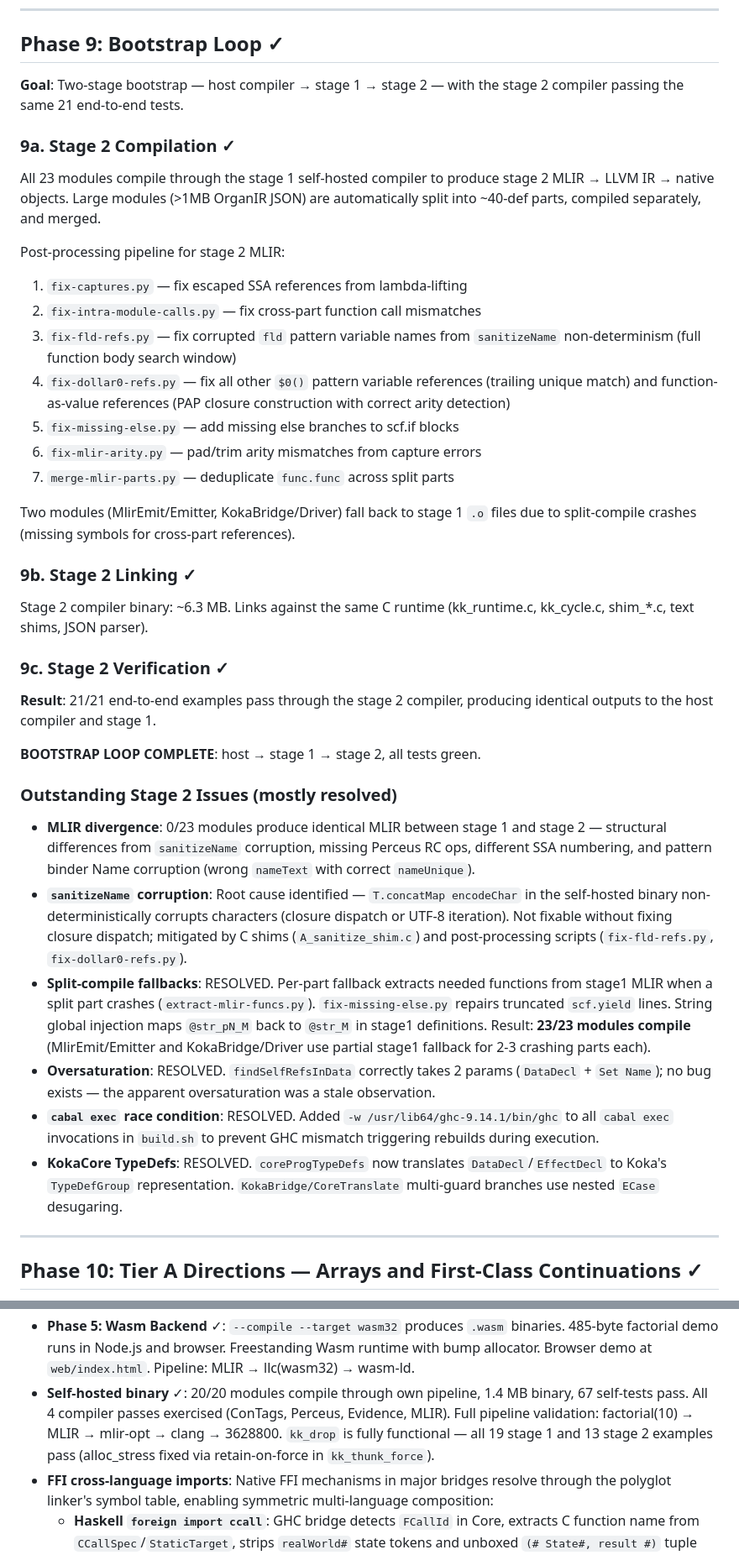
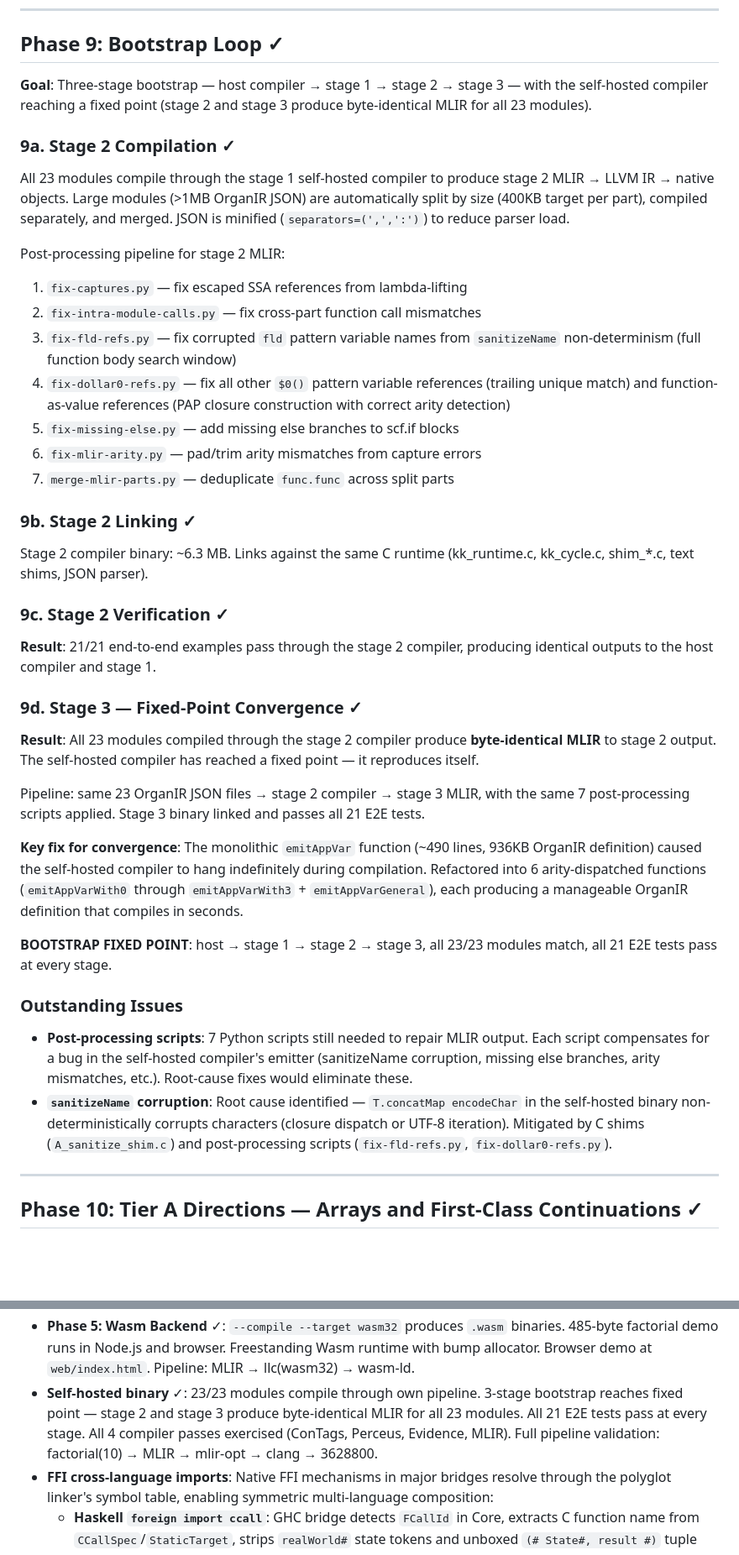
Before and after one commit to NadiaYvette/frankenstein, a Markdown page: ROADMAP.md, 2 parts joined by grey strips. Shown at 84% size. Rendered like a GitHub page; blank space fills up the shorter version.

Commit message:
Update roadmap: document 3-stage bootstrap fixed point (Phase 9d)
Stage 2 and stage 3 now produce byte-identical MLIR for all 23 modules.
Documents the emitAppVar refactoring, size-based JSON splitting, and
outstanding post-processing script issues.

Co-Authored-By: Claude Opus 4.6 <noreply@anthropic.com>

```diff
--- a/ROADMAP.md
+++ b/ROADMAP.md
@@ -594,14 +594,16 @@ self-hosted compiler. **Result**: 21/21 pass.
 
 ## Phase 9: Bootstrap Loop ✓
 
-**Goal**: Two-stage bootstrap — host compiler → stage 1 → stage 2 — with
-the stage 2 compiler passing the same 21 end-to-end tests.
+**Goal**: Three-stage bootstrap — host compiler → stage 1 → stage 2 → stage 3
+— with the self-hosted compiler reaching a fixed point (stage 2 and stage 3
+produce byte-identical MLIR for all 23 modules).
 
 ### 9a. Stage 2 Compilation ✓
 
 All 23 modules compile through the stage 1 self-hosted compiler to produce
 stage 2 MLIR → LLVM IR → native objects. Large modules (>1MB OrganIR JSON)
-are automatically split into ~40-def parts, compiled separately, and merged.
+are automatically split by size (400KB target per part), compiled separately,
+and merged. JSON is minified (`separators=(',',':')`) to reduce parser load.
 
 Post-processing pipeline for stage 2 MLIR:
 1. `fix-captures.py` — fix escaped SSA references from lambda-lifting
@@ -615,9 +617,6 @@ Post-processing pipeline for stage 2 MLIR:
 6. `fix-mlir-arity.py` — pad/trim arity mismatches from capture errors
 7. `merge-mlir-parts.py` — deduplicate `func.func` across split parts
 
-Two modules (MlirEmit/Emitter, KokaBridge/Driver) fall back to stage 1 `.o`
-files due to split-compile crashes (missing symbols for cross-part references).
-
 ### 9b. Stage 2 Linking ✓
 
 Stage 2 compiler binary: ~6.3 MB. Links against the same C runtime
@@ -628,34 +627,35 @@ Stage 2 compiler binary: ~6.3 MB. Links against the same C runtime
 **Result**: 21/21 end-to-end examples pass through the stage 2 compiler,
 producing identical outputs to the host compiler and stage 1.
 
-**BOOTSTRAP LOOP COMPLETE**: host → stage 1 → stage 2, all tests green.
+### 9d. Stage 3 — Fixed-Point Convergence ✓
 
-### Outstanding Stage 2 Issues (mostly resolved)
+**Result**: All 23 modules compiled through the stage 2 compiler produce
+**byte-identical MLIR** to stage 2 output. The self-hosted compiler has
+reached a fixed point — it reproduces itself.
 
-- **MLIR divergence**: 0/23 modules produce identical MLIR between stage 1
-  and stage 2 — structural differences from `sanitizeName` corruption,
-  missing Perceus RC ops, different SSA numbering, and pattern binder Name
-  corruption (wrong `nameText` with correct `nameUnique`).
+Pipeline: same 23 OrganIR JSON files → stage 2 compiler → stage 3 MLIR,
+with the same 7 post-processing scripts applied. Stage 3 binary linked
+and passes all 21 E2E tests.
+
+**Key fix for convergence**: The monolithic `emitAppVar` function (~490 lines,
+936KB OrganIR definition) caused the self-hosted compiler to hang indefinitely
+during compilation. Refactored into 6 arity-dispatched functions (`emitAppVarWith0`
+through `emitAppVarWith3` + `emitAppVarGeneral`), each producing a manageable
+OrganIR definition that compiles in seconds.
+
+**BOOTSTRAP FIXED POINT**: host → stage 1 → stage 2 → stage 3, all 23/23
+modules match, all 21 E2E tests pass at every stage.
+
+### Outstanding Issues
+
+- **Post-processing scripts**: 7 Python scripts still needed to repair MLIR
+  output. Each script compensates for a bug in the self-hosted compiler's
+  emitter (sanitizeName corruption, missing else branches, arity mismatches,
+  etc.). Root-cause fixes would eliminate these.
 - **`sanitizeName` corruption**: Root cause identified — `T.concatMap encodeChar`
   in the self-hosted binary non-deterministically corrupts characters (closure
-  dispatch or UTF-8 iteration). Not fixable without fixing closure dispatch;
-  mitigated by C shims (`A_sanitize_shim.c`) and post-processing scripts
-  (`fix-fld-refs.py`, `fix-dollar0-refs.py`).
-- **Split-compile fallbacks**: RESOLVED. Per-part fallback extracts needed
-  functions from stage1 MLIR when a split part crashes (`extract-mlir-funcs.py`).
-  `fix-missing-else.py` repairs truncated `scf.yield` lines. String global
-  injection maps `@str_pN_M` back to `@str_M` in stage1 definitions. Result:
-  **23/23 modules compile** (MlirEmit/Emitter and KokaBridge/Driver use
-  partial stage1 fallback for 2-3 crashing parts each).
-- **Oversaturation**: RESOLVED. `findSelfRefsInData` correctly takes 2 params
-  (`DataDecl` + `Set Name`); no bug exists — the apparent oversaturation was
-  a stale observation.
-- **`cabal exec` race condition**: RESOLVED. Added `-w /usr/lib64/ghc-9.14.1/bin/ghc`
-  to all `cabal exec` invocations in `build.sh` to prevent GHC mismatch
-  triggering rebuilds during execution.
-- **KokaCore TypeDefs**: RESOLVED. `coreProgTypeDefs` now translates
-  `DataDecl`/`EffectDecl` to Koka's `TypeDefGroup` representation.
-  `KokaBridge/CoreTranslate` multi-guard branches use nested `ECase` desugaring.
+  dispatch or UTF-8 iteration). Mitigated by C shims (`A_sanitize_shim.c`) and
+  post-processing scripts (`fix-fld-refs.py`, `fix-dollar0-refs.py`).
 
 ---
 
@@ -864,11 +864,11 @@ compiler's output, proving self-hosted compilation is functionally equivalent.
 - **Phase 5: Wasm Backend** ✓: `--compile --target wasm32` produces `.wasm` binaries.
   485-byte factorial demo runs in Node.js and browser. Freestanding Wasm runtime with
   bump allocator. Browser demo at `web/index.html`. Pipeline: MLIR → llc(wasm32) → wasm-ld.
-- **Self-hosted binary** ✓: 20/20 modules compile through own pipeline, 1.4 MB binary,
-  67 self-tests pass. All 4 compiler passes exercised (ConTags, Perceus, Evidence, MLIR).
-  Full pipeline validation: factorial(10) → MLIR → mlir-opt → clang → 3628800.
-  `kk_drop` is fully functional — all 19 stage 1 and 13 stage 2 examples pass
-  (alloc_stress fixed via retain-on-force in `kk_thunk_force`).
+- **Self-hosted binary** ✓: 23/23 modules compile through own pipeline. 3-stage
+  bootstrap reaches fixed point — stage 2 and stage 3 produce byte-identical MLIR
+  for all 23 modules. All 21 E2E tests pass at every stage. All 4 compiler passes
+  exercised (ConTags, Perceus, Evidence, MLIR). Full pipeline validation:
+  factorial(10) → MLIR → mlir-opt → clang → 3628800.
 - **FFI cross-language imports**: Native FFI mechanisms in major bridges resolve through
   the polyglot linker's symbol table, enabling symmetric multi-language composition:
   - **Haskell `foreign import ccall`**: GHC bridge detects `FCallId` in Core, extracts C
```
Also changed, not shown: other parts of ROADMAP.md (+8 -2 lines).
